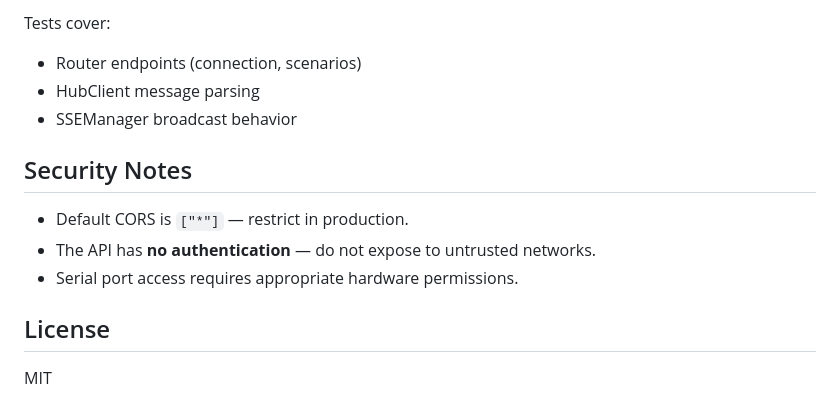
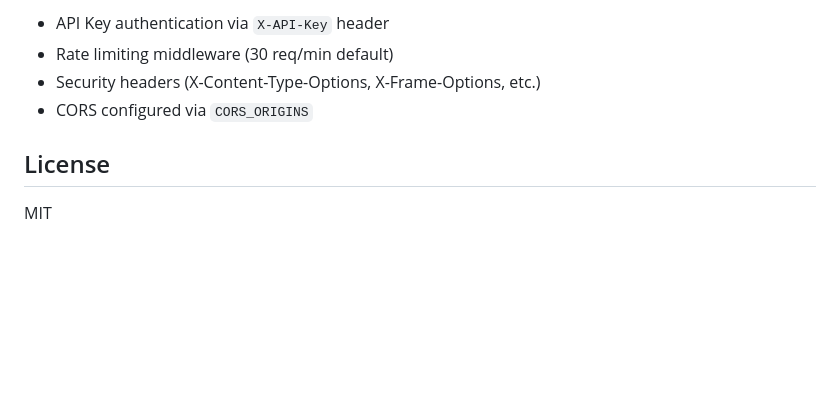
Before and after one commit to Mistress-Lukutar/Synth-home, a Markdown page: README.md, the part around one of its changes. Drawn GitHub-style; blank space fills up the shorter version.

```diff
--- a/README.md
+++ b/README.md
@@ -111,14 +142,8 @@ pytest
 
-Tests cover:
-- Router endpoints (connection, scenarios)
-- HubClient message parsing
-- SSEManager broadcast behavior
-
-## Security Notes
-
-- Default CORS is `["*"]` — restrict in production.
-- The API has **no authentication** — do not expose to untrusted networks.
-- Serial port access requires appropriate hardware permissions.
+- API Key authentication via `X-API-Key` header
+- Rate limiting middleware (30 req/min default)
+- Security headers (X-Content-Type-Options, X-Frame-Options, etc.)
+- CORS configured via `CORS_ORIGINS`
 
 ## License
 
```
Also changed, not shown: other parts of README.md (+67 -36 lines).
